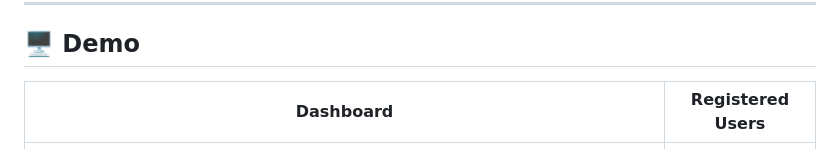
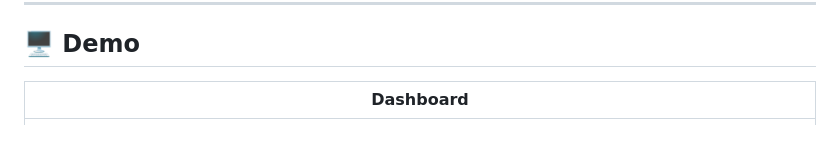
Before and after one commit to jk-neha/face-recognition-based-attendance-system-master, a Markdown page: README.md, the part around the change. GitHub-like rendering.

```diff
--- a/README.md
+++ b/README.md
@@ -44,8 +44,8 @@ A web-based attendance management system that uses **live face recognition** to
 
 ## 🖥️ Demo
 
-| Dashboard | Registered Users |
-|---|---|
+| Dashboard |
+|---|
 | ![Dashboard](results/ui_face_rec.png) |
 
 > **Live Recognition** — when attendance is started, a webcam window opens, draws a bounding box around each detected face, labels it with the recognised name, and logs the entry automatically.
```
